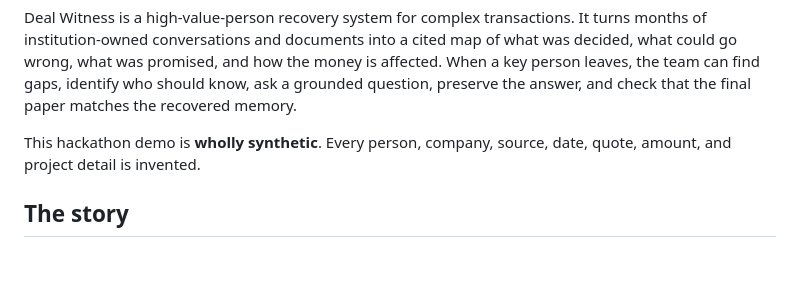
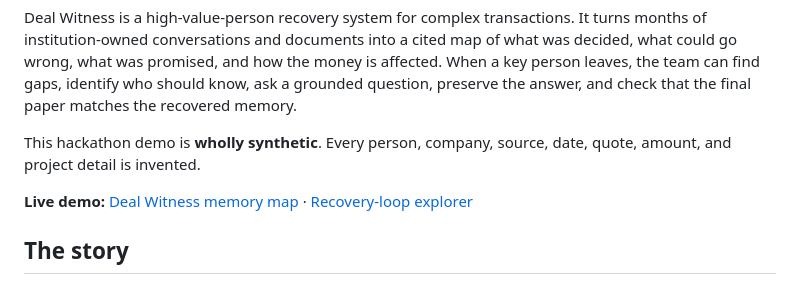
Before and after one commit to jymiller/deal-witness, a Markdown page: README.md, the part around the change. Rendered like a GitHub page; blank space fills up the shorter version.

Commit message:
docs: link public Deal Witness demo

```diff
--- a/README.md
+++ b/README.md
@@ -5,6 +5,8 @@
 Deal Witness is a high-value-person recovery system for complex transactions. It turns months of institution-owned conversations and documents into a cited map of what was decided, what could go wrong, what was promised, and how the money is affected. When a key person leaves, the team can find gaps, identify who should know, ask a grounded question, preserve the answer, and check that the final paper matches the recovered memory.
 
 This hackathon demo is **wholly synthetic**. Every person, company, source, date, quote, amount, and project detail is invented.
+
+**Live demo:** [Deal Witness memory map](https://deal-witness.onrender.com/) · [Recovery-loop explorer](https://deal-witness.onrender.com/explorer.html)
 
 ## The story
 
```
